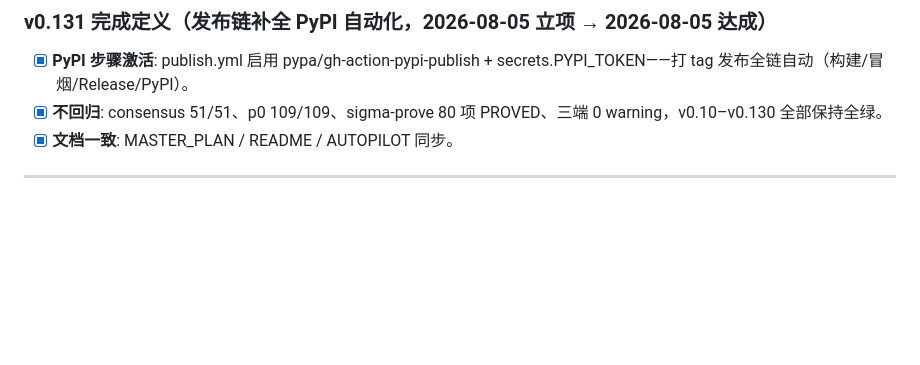
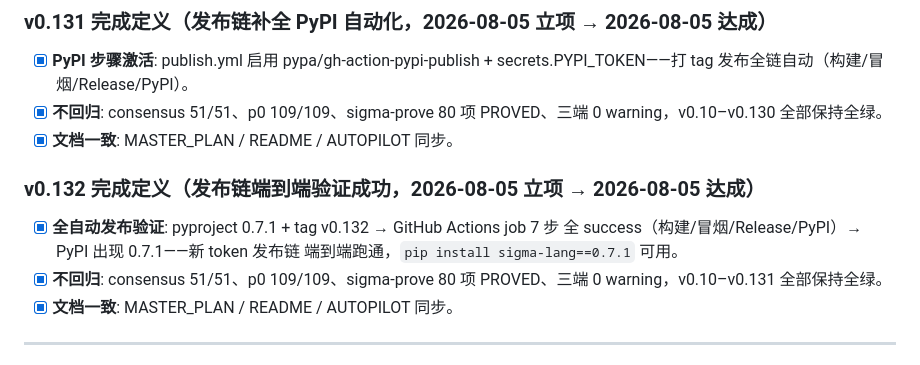
Before and after one commit to vicTop-cw/sigma-lang, a Markdown page: AUTOPILOT.md, the part around the change. Rendered like a GitHub page; blank space fills up the shorter version.

```diff
--- a/AUTOPILOT.md
+++ b/AUTOPILOT.md
@@ -1071,6 +1071,15 @@
       secrets.PYPI_TOKEN——打 tag 发布全链自动（构建/冒烟/Release/PyPI）。
 - [x] **不回归**: consensus 51/51、p0 109/109、sigma-prove 80 项 PROVED、三端
       0 warning，v0.10–v0.130 全部保持全绿。
+- [x] **文档一致**: MASTER_PLAN / README / AUTOPILOT 同步。
+
+### v0.132 完成定义（发布链端到端验证成功，2026-08-05 立项 → 2026-08-05 达成）
+
+- [x] **全自动发布验证**: pyproject 0.7.1 + tag v0.132 → GitHub Actions job 7 步
+      全 success（构建/冒烟/Release/PyPI）→ PyPI 出现 0.7.1——新 token 发布链
+      端到端跑通，`pip install sigma-lang==0.7.1` 可用。
+- [x] **不回归**: consensus 51/51、p0 109/109、sigma-prove 80 项 PROVED、三端
+      0 warning，v0.10–v0.131 全部保持全绿。
 - [x] **文档一致**: MASTER_PLAN / README / AUTOPILOT 同步。
 
 ---
```
Also changed, not shown: MASTER_PLAN.md (+8 -1 lines), README.md (+1 -1 lines).
